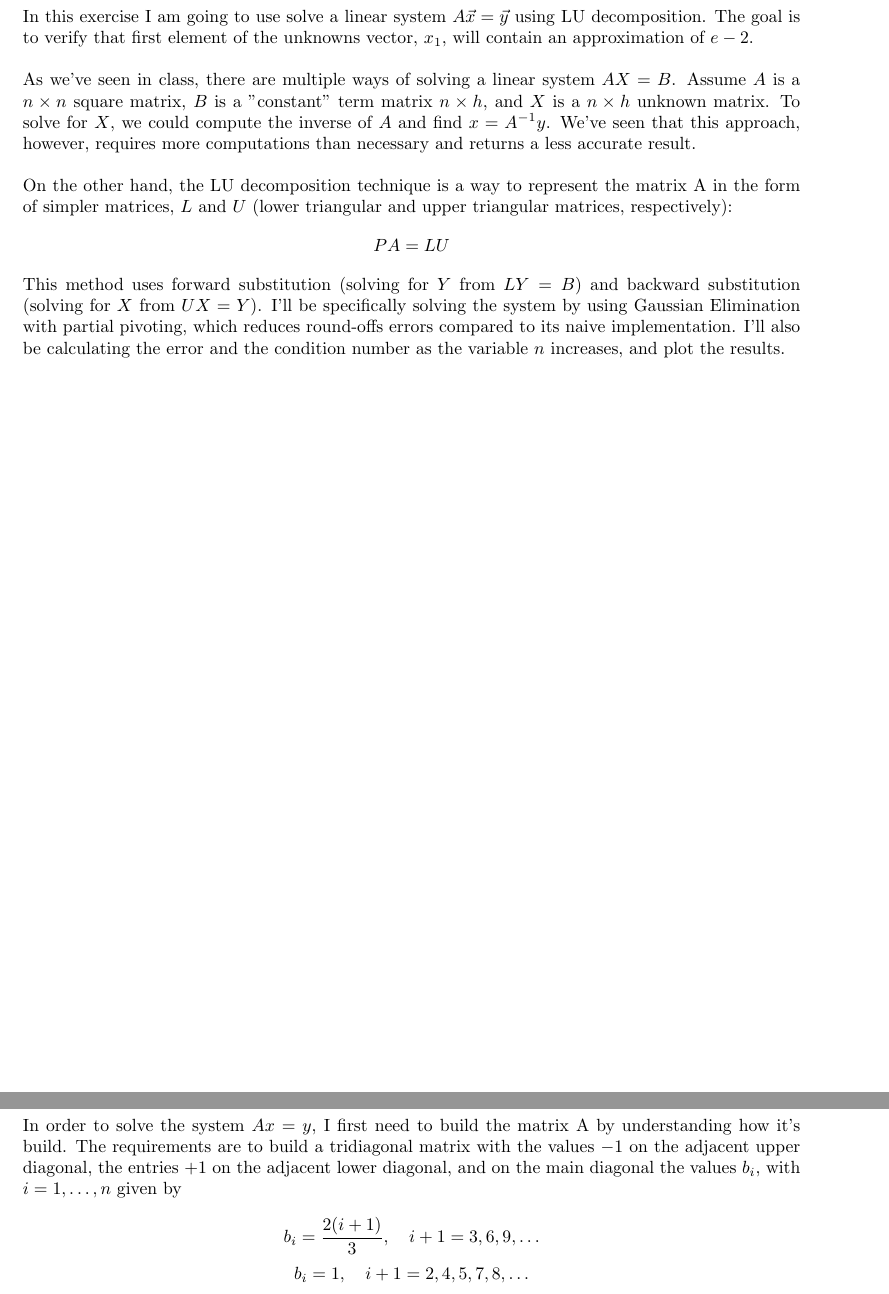
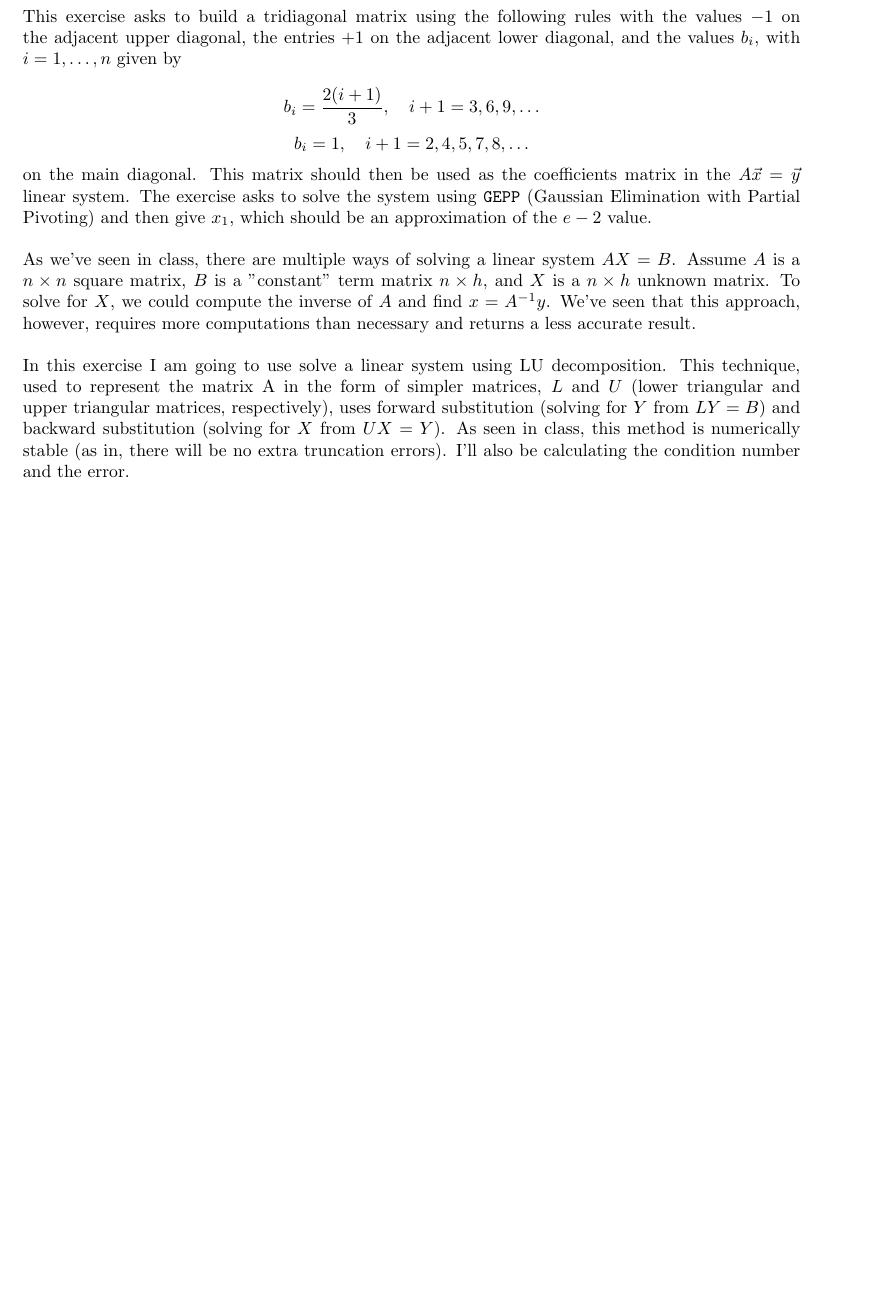
Before and after one commit to csr/MATLAB-Scientific-Programming, a LaTeX document (Linear Systems/Report.tex): two parts of pages 2 and 4 of 8 before the commit and part of page 2 of 8 after it, the two joined at a grey line, cut at the place of the change, the shorter picture padded with empty space. Compiled offline with pdfLaTeX.

Commit message:
Improved introduction

```diff
--- a/Linear Systems/Report.tex
+++ b/Linear Systems/Report.tex
@@ -96,14 +96,16 @@
 %----------------------------------------------------------------------------------------
 
 \section{Introduction}\label{sec:intro}
-In this exercise I am going to use solve a linear system $A\vec{x}=\vec{y}$ using LU decomposition. The goal is to verify that first element of the unknowns vector, $x_{1}$, will contain an approximation of $e - 2$.\\
+This exercise asks to build a tridiagonal matrix using the following rules with the values $-1$ on the adjacent upper diagonal, the entries $+1$ on the adjacent lower diagonal, and the values $b_{i}$, with $i = 1, \ldots, n$ given by
+
+$$b_i =\frac{2(i+1)}{3},\quad i + 1= 3, 6, 9,\ldots$$
+$$b_i =1,\quad i + 1 = 2, 4, 5, 7, 8, \ldots$$
+
+on the main diagonal. This matrix should then be used as the coefficients matrix in the $A\vec{x}=\vec{y}$ linear system. The exercise asks to solve the system using \code{GEPP} (Gaussian Elimination with Partial Pivoting) and then give $x_1$, which should be an approximation of the $e-2$ value.\\
 
 As we've seen in class, there are multiple ways of solving a linear system $AX=B$. Assume $A$ is a $n\times n$ square matrix, $B$ is a "constant" term matrix $n\times h$, and $X$ is a $n\times h$ unknown matrix. To solve for $X$, we could compute the inverse of $A$ and find $x=A^{-1}y$. We've seen that this approach, however, requires more computations than necessary and returns a less accurate result.\\
 
-On the other hand, the LU decomposition technique is a way to represent the matrix A in the form of simpler matrices, $L$ and $U$ (lower triangular and upper triangular matrices, respectively):
-$$PA=LU$$
-
-This method uses forward substitution (solving for $Y$ from $LY=B$) and backward substitution (solving for $X$ from $UX = Y$). I'll be specifically solving the system by using Gaussian Elimination with partial pivoting, which reduces round-offs errors compared to its naive implementation. I'll also be calculating the error and the condition number as the variable $n$ increases, and plot the results.
+In this exercise I am going to use solve a linear system using LU decomposition. This technique, used to represent the matrix A in the form of simpler matrices, $L$ and $U$ (lower triangular and upper triangular matrices, respectively), uses forward substitution (solving for $Y$ from $LY=B$) and backward substitution (solving for $X$ from $UX = Y$). As seen in class, this method is numerically stable (as in, there will be no extra truncation errors). I'll also be calculating the condition number and the error.
 
 \section{Tools}
 The following programming language and libraries have been used in this exercise:
@@ -139,11 +141,6 @@ In order to factorize a matrix into the LU decomposition, and then solve the squ
 \end{itemize}
 
 \section{Solving the Linear System}
-In order to solve the system $Ax=y$, I first need to build the matrix A by understanding how it's build. The requirements are to build a tridiagonal matrix with the values $-1$ on the adjacent upper diagonal, the entries $+1$ on the adjacent lower diagonal, and on the main diagonal the values $b_{i}$, with $i = 1, \ldots, n$ given by
-
-$$b_i =\frac{2(i+1)}{3},\quad i + 1= 3, 6, 9,\ldots$$
-$$b_i =1,\quad i + 1 = 2, 4, 5, 7, 8, \ldots$$
-
 By looking closely at the first rule, we see that the $i+1$ are all multiples of 3 ($i+1 = 3*k$, for some $k$). Hence the $i$ are of the form $i = 3*k-1$, for some $k$. For $n = 5$, for example, this is what the coefficient matrix looks like:
 $$
 \begin{bmatrix}
```
Also changed, not shown: Linear Systems/Report.pdf, Linear Systems/Report.tex (1 more changed lines), 2 other files.
